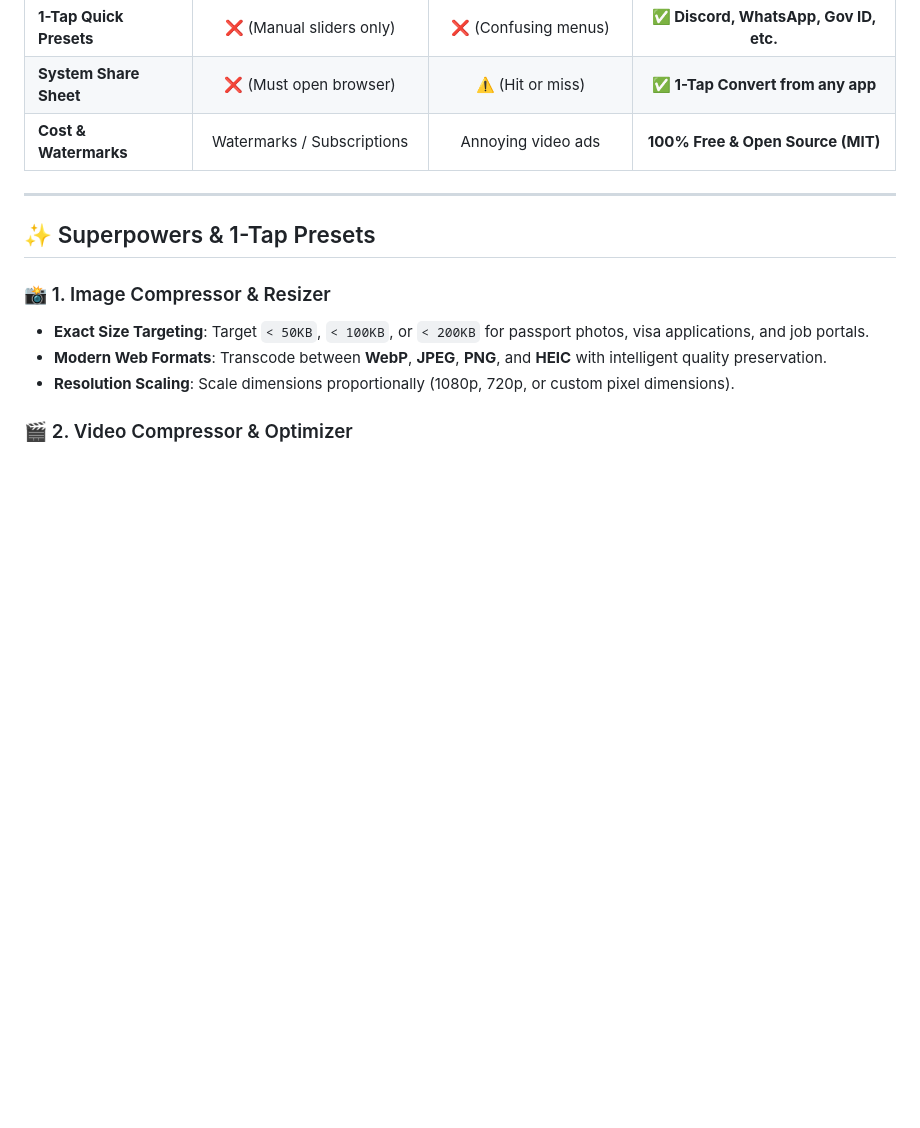
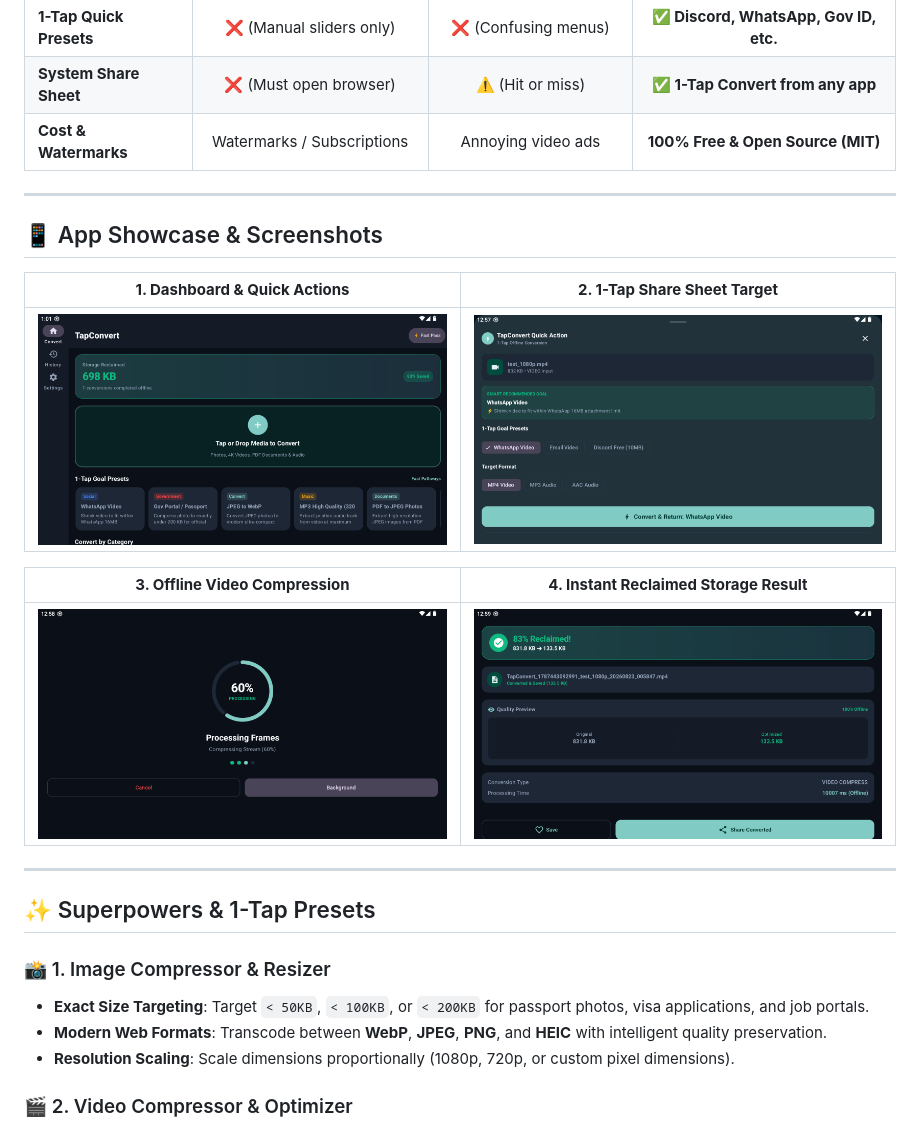
Before and after one commit to theGoodB0rg/tap-convert, a Markdown page: README.md, the part around one of its changes. Drawn GitHub-style; pictures changed too: docs/screenshots/00_dashboard_overview.png (added), docs/screenshots/01_quick_action_share_sheet.png (added), docs/screenshots/03_active_offline_processing.png (added); blank space fills up the shorter version.

```diff
--- a/README.md
+++ b/README.md
@@ -37,3 +37,18 @@ Most online converters force you to upload your personal photos and videos to re
 | **1-Tap Quick Presets** | ❌ (Manual sliders only) | ❌ (Confusing menus) | **✅ Discord, WhatsApp, Gov ID, etc.** |
 | **System Share Sheet** | ❌ (Must open browser) | ⚠️ (Hit or miss) | **✅ 1-Tap Convert from any app** |
 | **Cost & Watermarks** | Watermarks / Subscriptions | Annoying video ads | **100% Free & Open Source (MIT)** |
+
+---
+
+## 📱 App Showcase & Screenshots
+
+<div align="center">
+
+| **1. Dashboard & Quick Actions** | **2. 1-Tap Share Sheet Target** |
+| :---: | :---: |
+| <img src="docs/screenshots/00_dashboard_overview.png" width="420" alt="Dashboard Overview" /> | <img src="docs/screenshots/01_quick_action_share_sheet.png" width="420" alt="Quick Action Share Sheet" /> |
+
+| **3. Offline Video Compression** | **4. Instant Reclaimed Storage Result** |
+| :---: | :---: |
+| <img src="docs/screenshots/03_active_offline_processing.png" width="420" alt="Active Offline Transcoding" /> | <img src="docs/screenshots/04_reclaimed_storage_result.png" width="420" alt="Storage Reclaimed Success" /> |
+
```
Also changed, not shown: other parts of README.md (+1 -0 lines), docs/screenshots/02_conversion_configuration.png (added), 5 other files.
